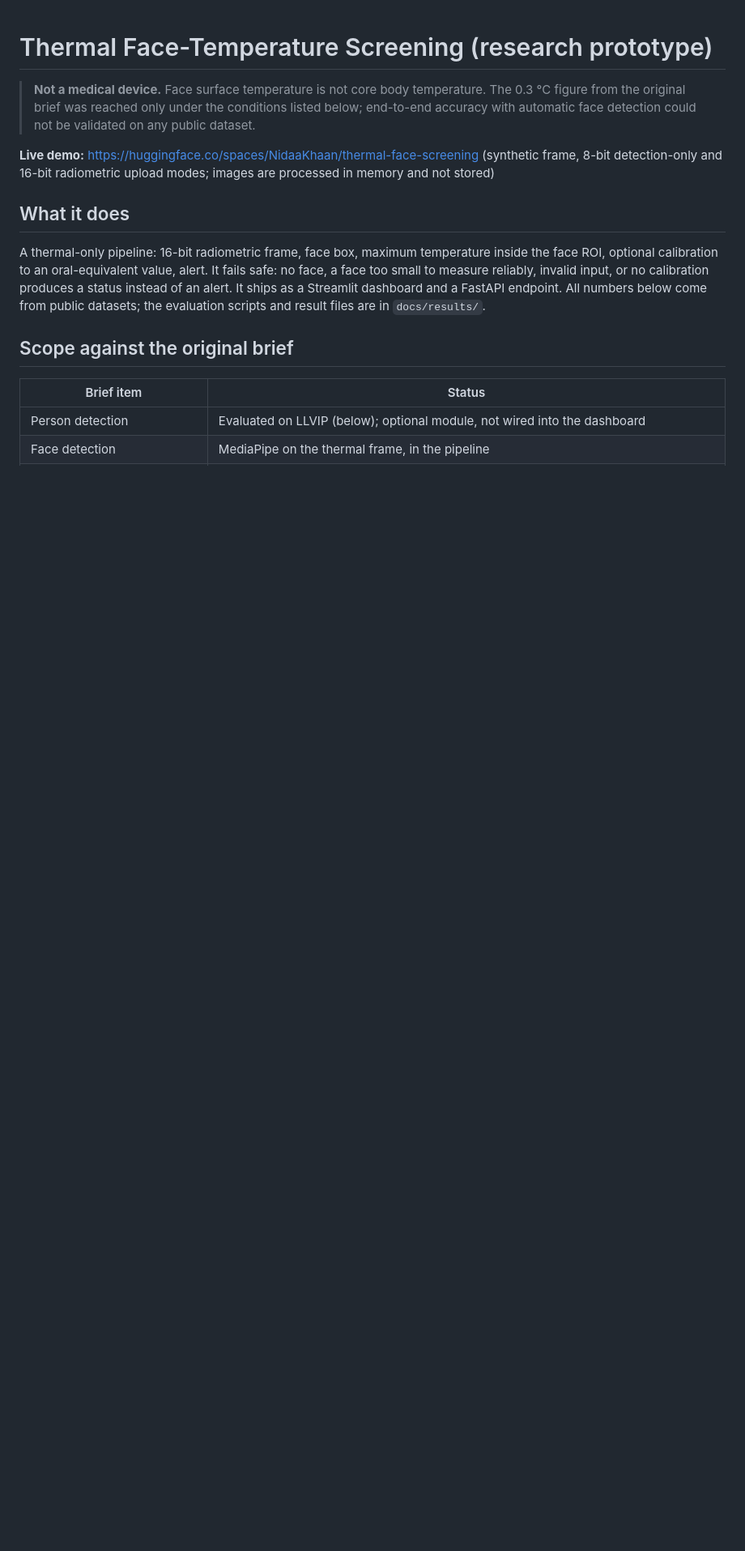
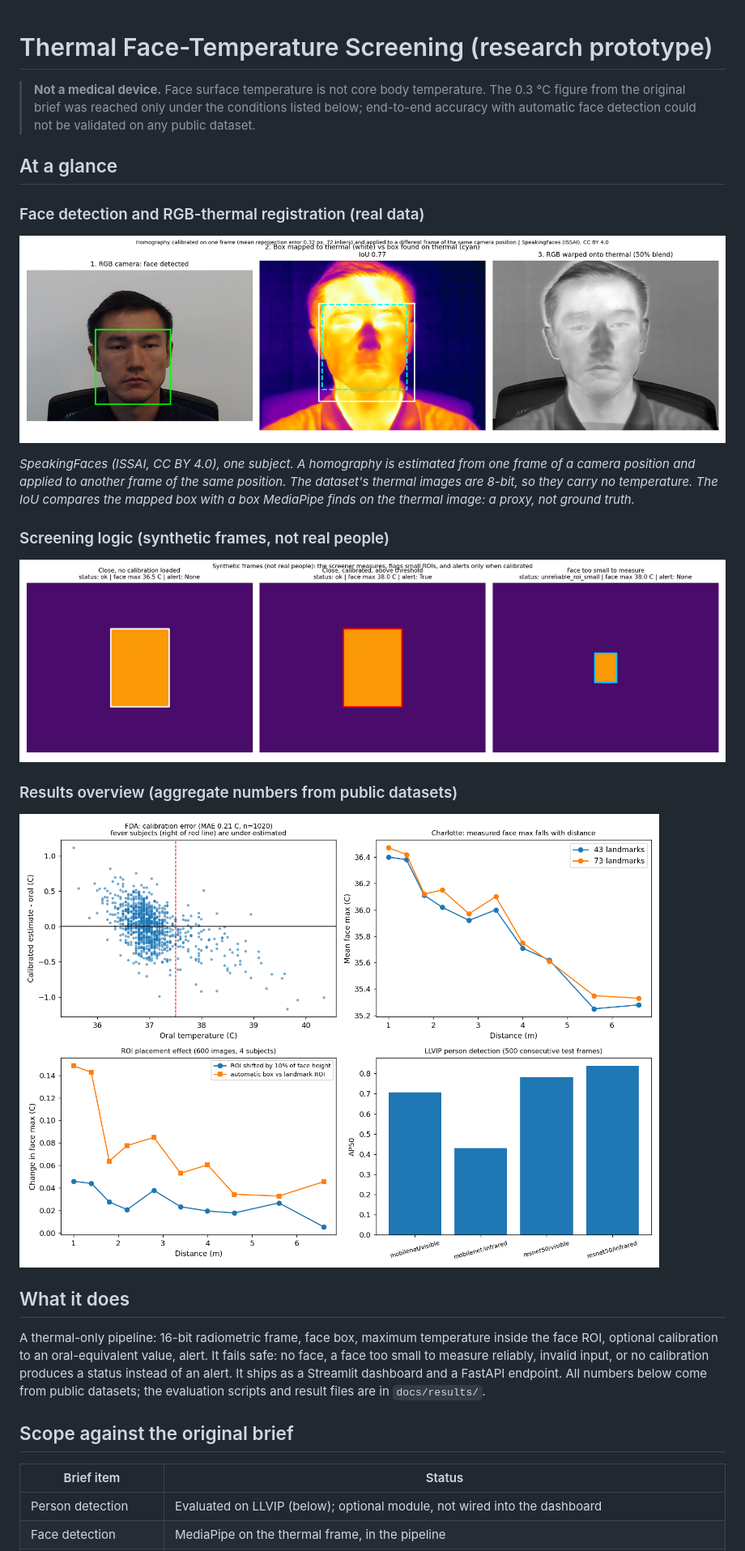
Before and after one commit to NidaKhaan/intelligent-body-temperature-monitoring, a Markdown page: README.md, the part around one of its changes. Shown at 81% size. Drawn GitHub-style; pictures changed too: docs/images/alignment_demo.png (added), docs/images/results_overview.png (added), docs/images/screening_logic.png (added); blank space fills up the shorter version.

Commit message:
feat: add homography registration module; docs: add figures to README

```diff
--- a/README.md
+++ b/README.md
@@ -4,8 +4,18 @@
 > original brief was reached only under the conditions listed below; end-to-end accuracy with automatic
 > face detection could not be validated on any public dataset.
 
-**Live demo:** https://huggingface.co/spaces/NidaaKhaan/thermal-face-screening
-(synthetic frame, 8-bit detection-only and 16-bit radiometric upload modes; images are processed in memory and not stored)
+## At a glance
+
+### Face detection and RGB-thermal registration (real data)
+![Registration demo](docs/images/alignment_demo.png)
+
+*SpeakingFaces (ISSAI, CC BY 4.0), one subject. A homography is estimated from one frame of a camera position and applied to another frame of the same position. The dataset's thermal images are 8-bit, so they carry no temperature. The IoU compares the mapped box with a box MediaPipe finds on the thermal image: a proxy, not ground truth.*
+
+### Screening logic (synthetic frames, not real people)
+![Screening logic](docs/images/screening_logic.png)
+
+### Results overview (aggregate numbers from public datasets)
+![Results overview](docs/images/results_overview.png)
 
 ## What it does
 
```
Also changed, not shown: other parts of README.md (+1 -1 lines), 2 other files.
